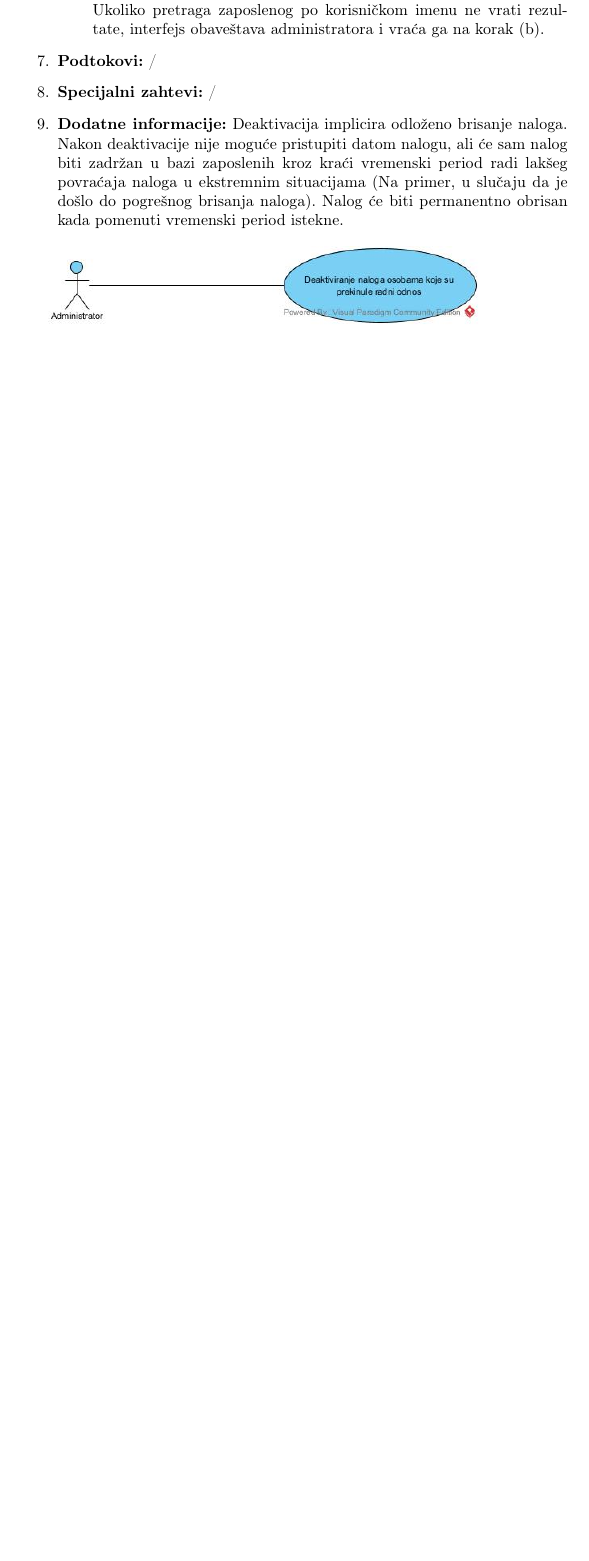
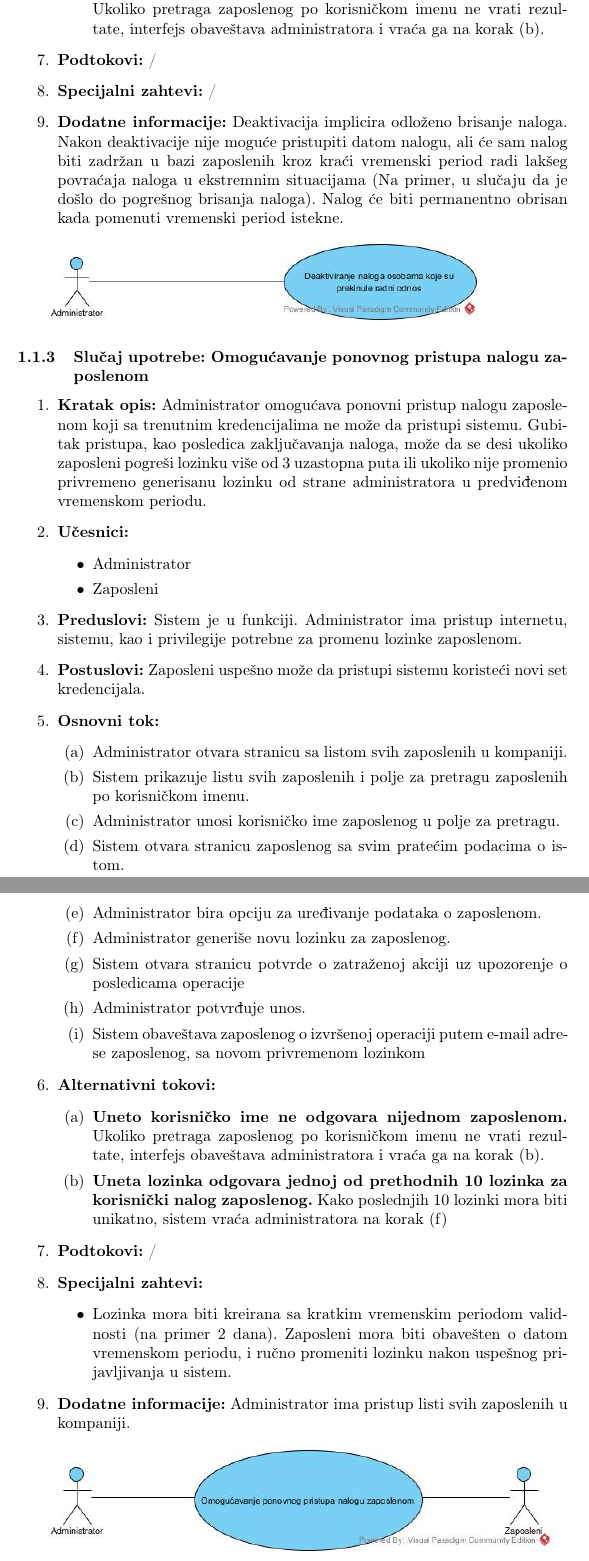
Before and after one commit to SpotRusherZ/evidencija-zaposlenih, a LaTeX document (Korisnici/Administrator/admin_use_cases.tex): part of page 3 of 3 before the commit and two parts of pages 3 and 4 of 5 after it, the two joined at a grey line, cut so that both start at the same text, the shorter picture padded with empty space. Compiled offline with pdfLaTeX.

Commit message:
Upotpunjeni slucajevi upotrebe za Administratora (#3)
Co-authored-by: SpotRZ <spot.rusherz96@gmail.com>

```diff
--- a/Korisnici/Administrator/admin_use_cases.tex
+++ b/Korisnici/Administrator/admin_use_cases.tex
@@ -80,4 +81,41 @@
     \item \textbf{Dodatne informacije:} Deaktivacija implicira odloženo brisanje naloga. Nakon deaktivacije nije moguće pristupiti datom nalogu, ali će sam nalog biti zadržan u bazi zaposlenih kroz kraći vremenski period radi lakšeg povraćaja naloga u ekstremnim situacijama (Na primer, u slučaju da je došlo do pogrešnog brisanja naloga). Nalog će biti permanentno obrisan kada pomenuti vremenski period istekne.
 \end{enumerate}
 
-\includegraphics[scale=0.5]{SlucajUpotrebe_DeaktiviranjeNaloga.jpg}
+\includegraphics[scale=0.5]{UML/SlucajUpotrebe_DeaktiviranjeNaloga.jpg}
+
+\subsubsection{Slučaj upotrebe: Omogućavanje ponovnog pristupa nalogu zaposlenom}
+\begin{enumerate}
+    \item \textbf{Kratak opis:} Administrator omogućava ponovni pristup nalogu zaposlenom koji sa trenutnim kredencijalima ne može da pristupi sistemu. Gubitak pristupa, kao posledica zaključavanja naloga, može da se desi ukoliko zaposleni pogreši lozinku više od 3 uzastopna puta ili ukoliko nije promenio privremeno generisanu lozinku od strane administratora u predviđenom vremenskom periodu.
+    \item \textbf{Učesnici:}
+        \begin{itemize}
+            \item Administrator
+            \item Zaposleni
+        \end{itemize}
+    \item \textbf{Preduslovi:} Sistem je u funkciji. Administrator ima pristup internetu, sistemu, kao i privilegije potrebne za promenu lozinke zaposlenom.
+    \item \textbf{Postuslovi:} Zaposleni uspešno može da pristupi sistemu koristeći novi set kredencijala.
+    \item \textbf{Osnovni tok:}
+        \begin{enumerate}
+            \item Administrator otvara stranicu sa listom svih zaposlenih u kompaniji.
+            \item Sistem prikazuje listu svih zaposlenih i polje za pretragu zaposlenih po korisničkom imenu.
+            \item Administrator unosi korisničko ime zaposlenog u polje za pretragu.
+            \item Sistem otvara stranicu zaposlenog sa svim pratećim podacima o istom.
+            \item Administrator bira opciju za uređivanje podataka o zaposlenom.
+            \item Administrator generiše novu lozinku za zaposlenog.
+            \item Sistem otvara stranicu potvrde o zatraženoj akciji uz upozorenje o posledicama operacije
+            \item Administrator potvrđuje unos.
+            \item Sistem obaveštava zaposlenog o izvršenoj operaciji putem e-mail adrese zaposlenog, sa novom privremenom lozinkom
+        \end{enumerate}
+    \item \textbf{Alternativni tokovi:}
+        \begin{enumerate}
+            \item \textbf{Uneto korisničko ime ne odgovara nijednom zaposlenom.} Ukoliko pretraga zaposlenog po korisničkom imenu ne vrati rezultate, interfejs obaveštava administratora i vraća ga na korak (b).
+            \item \textbf{Uneta lozinka odgovara jednoj od prethodnih 10 lozinka za korisnički nalog zaposlenog.} Kako poslednjih 10 lozinki mora biti unikatno, sistem vraća administratora na korak (f)
+        \end{enumerate}
+    \item \textbf{Podtokovi:} /
+    \item \textbf{Specijalni zahtevi:}
+        \begin{itemize}
+            \item Lozinka mora biti kreirana sa kratkim vremenskim periodom validnosti (na primer 2 dana). Zaposleni mora biti obavešten o datom vremenskom periodu, i ručno promeniti lozinku nakon uspešnog prijavljivanja u sistem.
+        \end{itemize}
+    \item \textbf{Dodatne informacije:} Administrator ima pristup listi svih zaposlenih u kompaniji.
+\end{enumerate}
+
+\includegraphics[scale=0.5]{UML/SlucajUpotrebe_PonovniPristupNalogu.jpg}
```
Also changed, not shown: Korisnici/Administrator/UML/SlucajUpotrebe_DeaktiviranjeNaloga.jpg (renamed from Korisnici/Administrator/SlucajUpotrebe_DeaktiviranjeNaloga.jpg), Korisnici/Administrator/UML/SlucajUpotrebe_KreiranjeNalogaZaposlenom.jpg (renamed from Korisnici/Administrator/SlucajUpotrebe_KreiranjeNalogaZaposlenom.jpg), Korisnici/Administrator/UML/SlucajUpotrebe_PonovniPristupNalogu.jpg (added), Korisnici/Administrator/UML/SlucajUpotrebe_RadnaOprema.jpg (added), Korisnici/Administrator/admin_use_cases.pdf, Korisnici/Administrator/admin_use_cases.tex (46 more changed lines).
